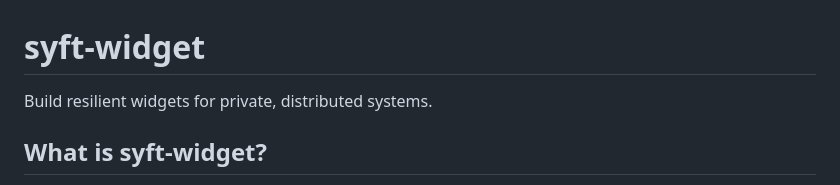
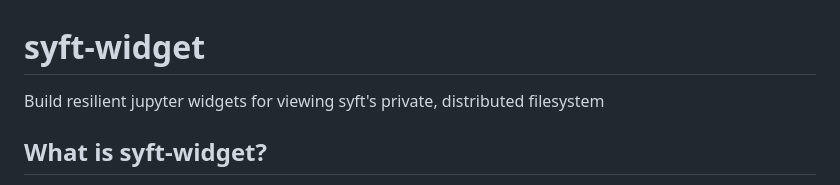
Before and after one commit to OpenMined/syft-widget, a Markdown page: README.md, the part around the change. GitHub-like rendering.

```diff
--- a/README.md
+++ b/README.md
@@ -1,6 +1,6 @@
 # syft-widget
 
-Build resilient widgets for private, distributed systems.
+Build resilient jupyter widgets for viewing syft's private, distributed filesystem
 
 ## What is syft-widget?
 
```
